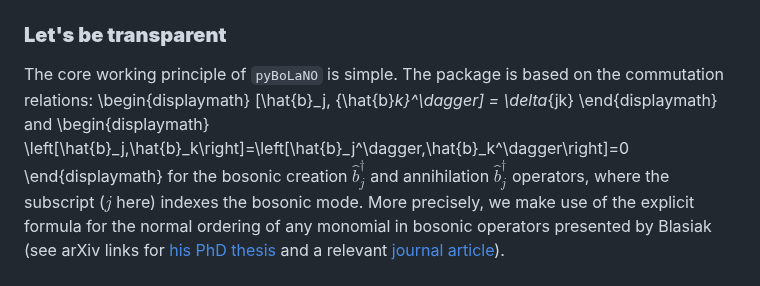
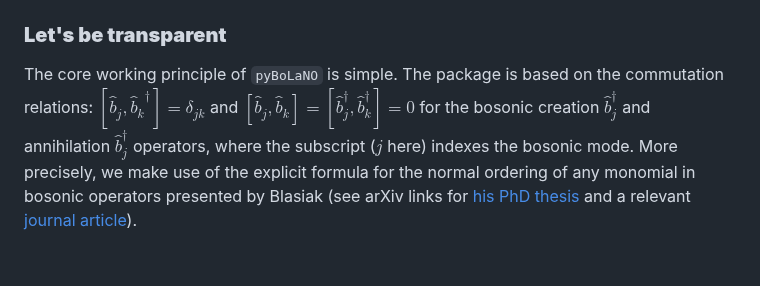
Before and after one commit to hendry24/pyBoLaNO, a Markdown page: README.md, the part around the change. Drawn GitHub-style.

Commit message:
fix kronecker delta

```diff
--- a/README.md
+++ b/README.md
@@ -46,13 +46,9 @@ pip install git+https://github.com/hendry24/pyBoLaNO
 ### **Let's be transparent**
 
 The core working principle of `pyBoLaNO` is simple. The package is based on the commutation relations:
-\begin{displaymath}
-    [\hat{b}_j, {\hat{b}_k}^\dagger] = \delta_{jk}
-\end{displaymath}
+$[\hat{b}_j, {\hat{b}_k}^\dagger] = \delta_{jk}$
 and
-\begin{displaymath}
-\left[\hat{b}_j,\hat{b}_k\right]=\left[\hat{b}_j^\dagger,\hat{b}_k^\dagger\right]=0
-\end{displaymath}
+$\left[\hat{b}_j,\hat{b}_k\right]=\left[\hat{b}_j^\dagger,\hat{b}_k^\dagger\right]=0$
 for the bosonic creation $\hat{b}_j^\dagger$ and annihilation $\hat{b}_j^\dagger$ operators, where the subscript ($j$ here) indexes the bosonic mode. More precisely, we make use of the explicit formula for the normal ordering of any monomial in bosonic operators presented by Blasiak (see arXiv links for [his PhD thesis](https://arxiv.org/abs/quant-ph/0507206) and a relevant [journal article](https://doi.org/10.1063/1.1990120)).
 
 #### > [`normal_ordering`](https://github.com/hendry24/pyBoLaNO/blob/main/pybolano/core/normal_ordering.py#L221)
```
